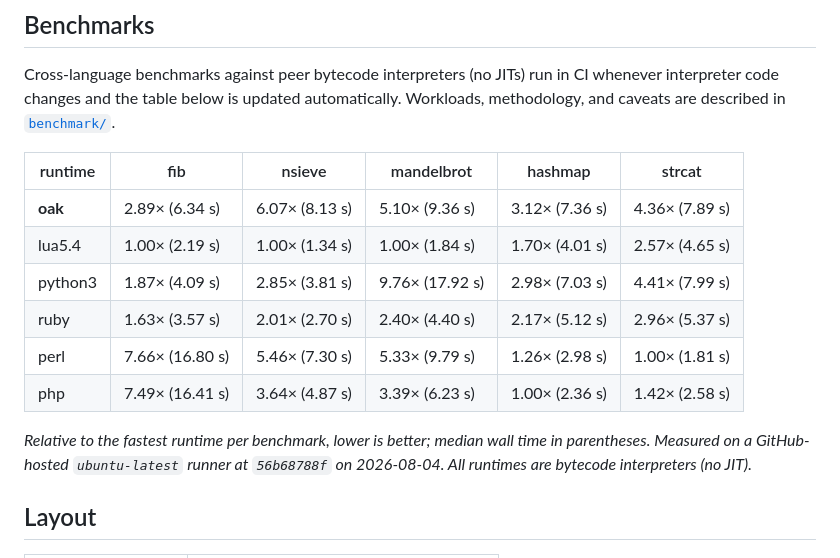
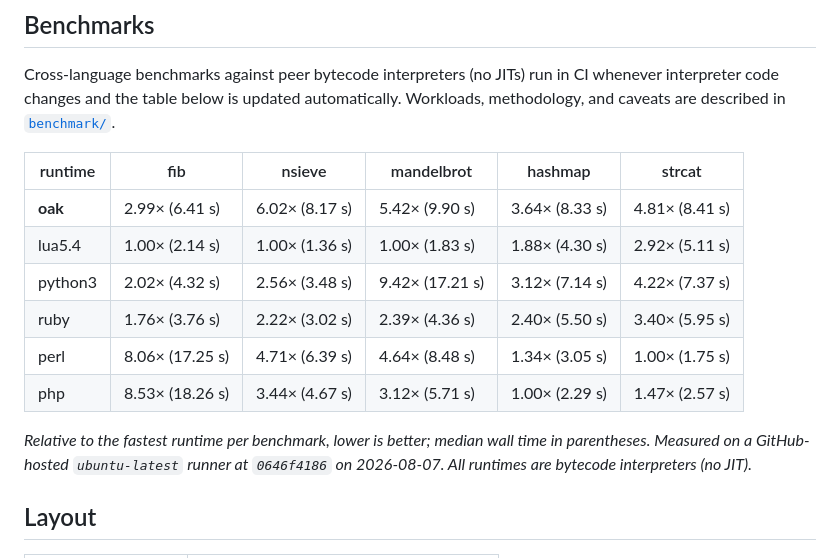
Before and after one commit to vladbelousoff/oak, a Markdown page: README.md, the part around the change. Drawn GitHub-style.

Commit message:
docs: update benchmark results [skip ci]

```diff
--- a/README.md
+++ b/README.md
@@ -375,14 +375,14 @@ automatically. Workloads, methodology, and caveats are described in
 <!-- benchmark:start -->
 | runtime | fib | nsieve | mandelbrot | hashmap | strcat |
 |---|---|---|---|---|---|
-| **oak** | 2.89× (6.34 s) | 6.07× (8.13 s) | 5.10× (9.36 s) | 3.12× (7.36 s) | 4.36× (7.89 s) |
-| lua5.4 | 1.00× (2.19 s) | 1.00× (1.34 s) | 1.00× (1.84 s) | 1.70× (4.01 s) | 2.57× (4.65 s) |
-| python3 | 1.87× (4.09 s) | 2.85× (3.81 s) | 9.76× (17.92 s) | 2.98× (7.03 s) | 4.41× (7.99 s) |
-| ruby | 1.63× (3.57 s) | 2.01× (2.70 s) | 2.40× (4.40 s) | 2.17× (5.12 s) | 2.96× (5.37 s) |
-| perl | 7.66× (16.80 s) | 5.46× (7.30 s) | 5.33× (9.79 s) | 1.26× (2.98 s) | 1.00× (1.81 s) |
-| php | 7.49× (16.41 s) | 3.64× (4.87 s) | 3.39× (6.23 s) | 1.00× (2.36 s) | 1.42× (2.58 s) |
+| **oak** | 2.99× (6.41 s) | 6.02× (8.17 s) | 5.42× (9.90 s) | 3.64× (8.33 s) | 4.81× (8.41 s) |
+| lua5.4 | 1.00× (2.14 s) | 1.00× (1.36 s) | 1.00× (1.83 s) | 1.88× (4.30 s) | 2.92× (5.11 s) |
+| python3 | 2.02× (4.32 s) | 2.56× (3.48 s) | 9.42× (17.21 s) | 3.12× (7.14 s) | 4.22× (7.37 s) |
+| ruby | 1.76× (3.76 s) | 2.22× (3.02 s) | 2.39× (4.36 s) | 2.40× (5.50 s) | 3.40× (5.95 s) |
+| perl | 8.06× (17.25 s) | 4.71× (6.39 s) | 4.64× (8.48 s) | 1.34× (3.05 s) | 1.00× (1.75 s) |
+| php | 8.53× (18.26 s) | 3.44× (4.67 s) | 3.12× (5.71 s) | 1.00× (2.29 s) | 1.47× (2.57 s) |
 
-_Relative to the fastest runtime per benchmark, lower is better; median wall time in parentheses. Measured on a GitHub-hosted `ubuntu-latest` runner at `56b68788f` on 2026-08-04. All runtimes are bytecode interpreters (no JIT)._
+_Relative to the fastest runtime per benchmark, lower is better; median wall time in parentheses. Measured on a GitHub-hosted `ubuntu-latest` runner at `0646f4186` on 2026-08-07. All runtimes are bytecode interpreters (no JIT)._
 <!-- benchmark:end -->
 
 ## Layout
```
